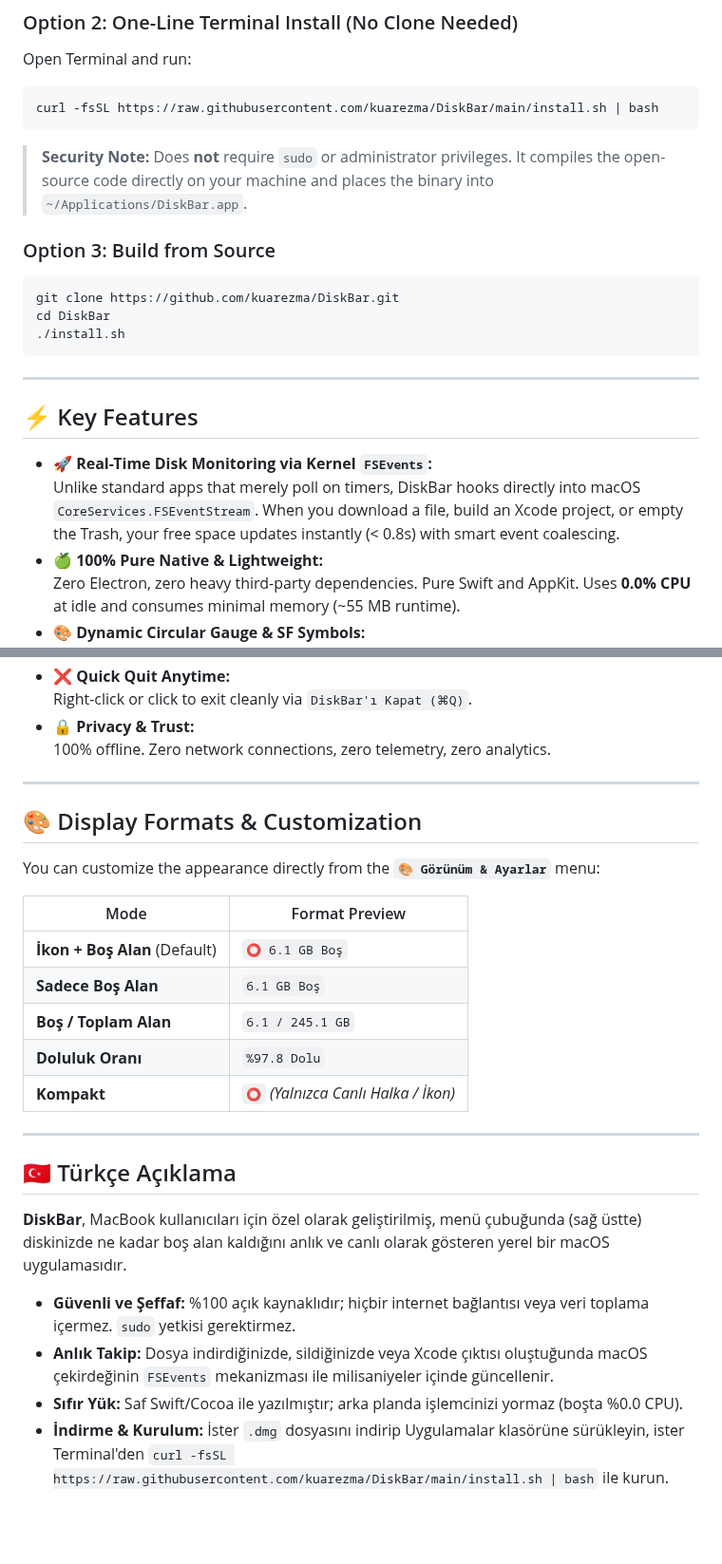
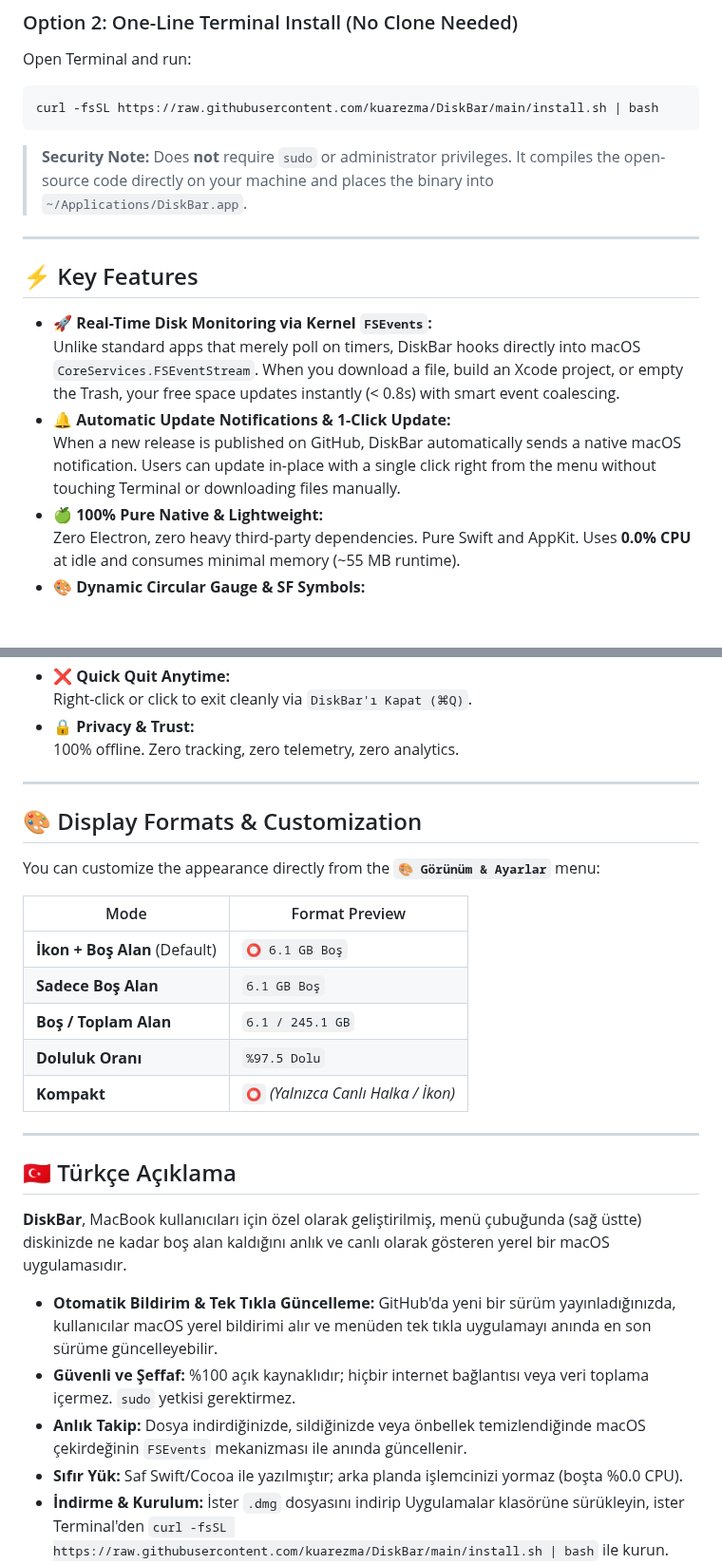
Before and after one commit to kuarezma/DiskBar, a Markdown page: README.md, 2 parts joined by grey strips. Shown at 95% size. GitHub-like rendering; blank space fills up the shorter version.

````diff
--- a/README.md
+++ b/README.md
@@ -59,19 +58,14 @@ curl -fsSL https://raw.githubusercontent.com/kuarezma/DiskBar/main/install.sh |
 
 > **Security Note:** Does **not** require `sudo` or administrator privileges. It compiles the open-source code directly on your machine and places the binary into `~/Applications/DiskBar.app`.
 
-### Option 3: Build from Source
-```bash
-git clone https://github.com/kuarezma/DiskBar.git
-cd DiskBar
-./install.sh
-```
-
 ---
 
 ## ⚡ Key Features
 
 - **🚀 Real-Time Disk Monitoring via Kernel `FSEvents`:**
   Unlike standard apps that merely poll on timers, DiskBar hooks directly into macOS `CoreServices.FSEventStream`. When you download a file, build an Xcode project, or empty the Trash, your free space updates instantly (< 0.8s) with smart event coalescing.
+- **🔔 Automatic Update Notifications & 1-Click Update:**
+  When a new release is published on GitHub, DiskBar automatically sends a native macOS notification. Users can update in-place with a single click right from the menu without touching Terminal or downloading files manually.
 - **🍏 100% Pure Native & Lightweight:**
   Zero Electron, zero heavy third-party dependencies. Pure Swift and AppKit. Uses **0.0% CPU** at idle and consumes minimal memory (~55 MB runtime).
 - **🎨 Dynamic Circular Gauge & SF Symbols:**
@@ -85,7 +79,7 @@ cd DiskBar
 - **❌ Quick Quit Anytime:**
   Right-click or click to exit cleanly via `DiskBar'ı Kapat (⌘Q)`.
 - **🔒 Privacy & Trust:**
-  100% offline. Zero network connections, zero telemetry, zero analytics.
+  100% offline. Zero tracking, zero telemetry, zero analytics.
 
 ---
 
@@ -98,7 +92,7 @@ You can customize the appearance directly from the **`🎨 Görünüm & Ayarlar`
 | **İkon + Boş Alan** (Default) | `⭕ 6.1 GB Boş` |
 | **Sadece Boş Alan** | `6.1 GB Boş` |
 | **Boş / Toplam Alan** | `6.1 / 245.1 GB` |
-| **Doluluk Oranı** | `%97.8 Dolu` |
+| **Doluluk Oranı** | `%97.5 Dolu` |
 | **Kompakt** | `⭕` *(Yalnızca Canlı Halka / İkon)* |
 
 ---
@@ -107,8 +101,9 @@ You can customize the appearance directly from the **`🎨 Görünüm & Ayarlar`
 
 **DiskBar**, MacBook kullanıcıları için özel olarak geliştirilmiş, menü çubuğunda (sağ üstte) diskinizde ne kadar boş alan kaldığını anlık ve canlı olarak gösteren yerel bir macOS uygulamasıdır.
 
+- **Otomatik Bildirim & Tek Tıkla Güncelleme:** GitHub'da yeni bir sürüm yayınladığınızda, kullanıcılar macOS yerel bildirimi alır ve menüden tek tıkla uygulamayı anında en son sürüme güncelleyebilir.
 - **Güvenli ve Şeffaf:** %100 açık kaynaklıdır; hiçbir internet bağlantısı veya veri toplama içermez. `sudo` yetkisi gerektirmez.
-- **Anlık Takip:** Dosya indirdiğinizde, sildiğinizde veya Xcode çıktısı oluştuğunda macOS çekirdeğinin `FSEvents` mekanizması ile milisaniyeler içinde güncellenir.
+- **Anlık Takip:** Dosya indirdiğinizde, sildiğinizde veya önbellek temizlendiğinde macOS çekirdeğinin `FSEvents` mekanizması ile anında güncellenir.
 - **Sıfır Yük:** Saf Swift/Cocoa ile yazılmıştır; arka planda işlemcinizi yormaz (boşta %0.0 CPU).
 - **İndirme & Kurulum:** İster `.dmg` dosyasını indirip Uygulamalar klasörüne sürükleyin, ister Terminal'den `curl -fsSL https://raw.githubusercontent.com/kuarezma/DiskBar/main/install.sh | bash` ile kurun.
 
````
Also changed, not shown: other parts of README.md (+6 -7 lines), assets/diskbar_card_v2.png (added), assets/diskbar_status_v2.png (added), assets/menu_opened.png (deleted), assets/menubar_screenshot.png (deleted), assets/submenu_opened.png (deleted), 2 other files.
